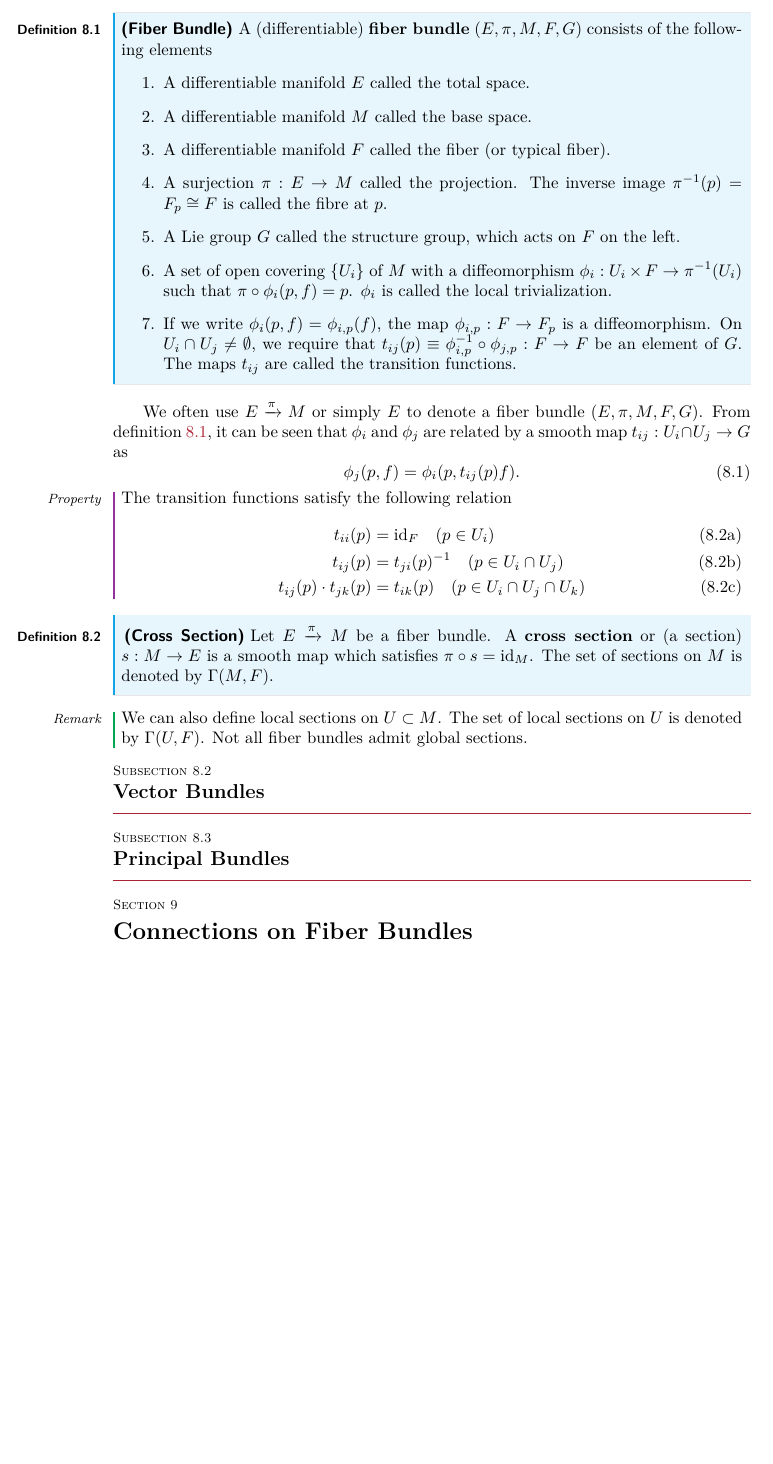
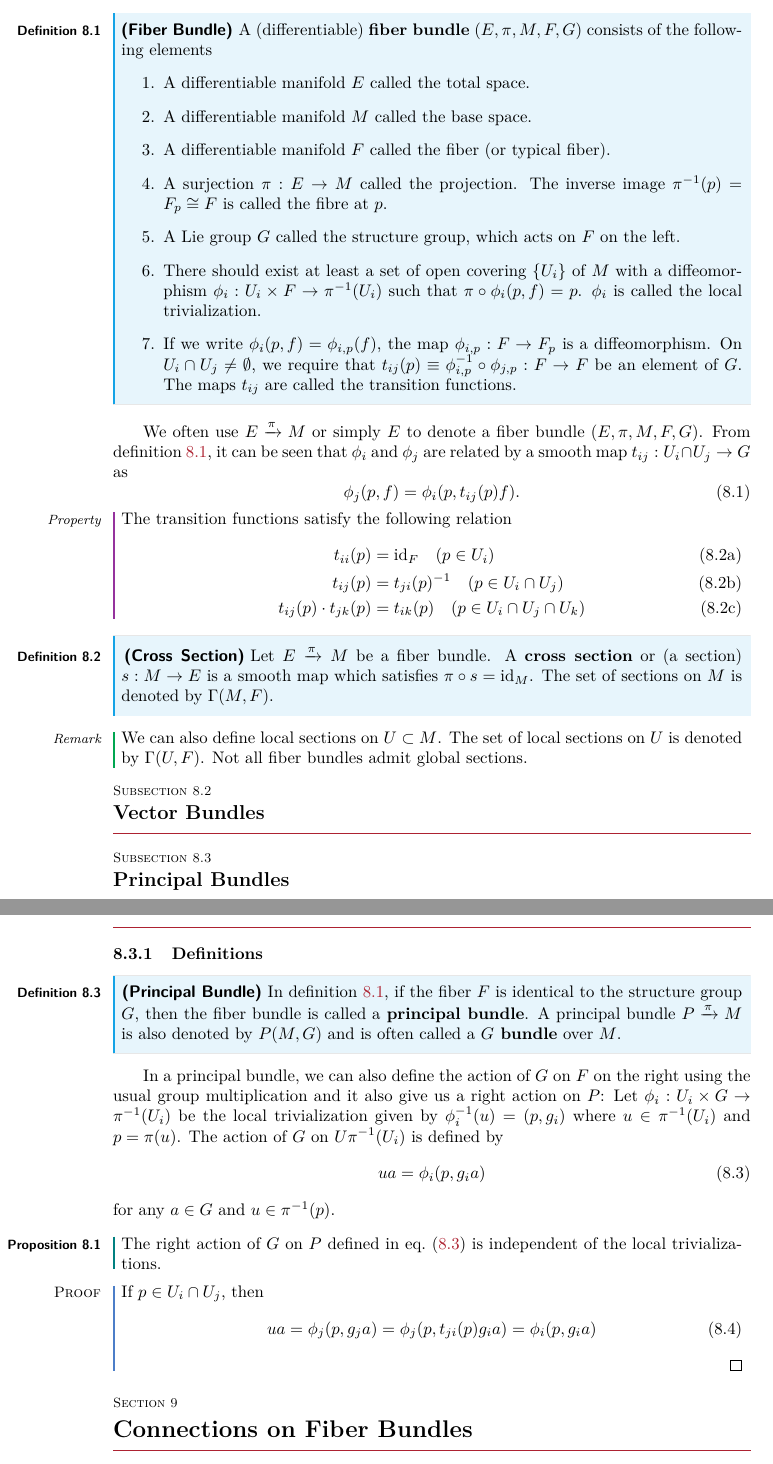
Before and after one commit to Zhou-Shangjie/Topology-and-Geometry, a LaTeX document (Topology and Geometry.tex): part of page 59 of 61 before the commit and two parts of pages 59 and 60 of 61 after it, the two joined at a grey line, cut so that both start at the same text, the shorter picture padded with empty space. Compiled offline with pdfLaTeX.

Commit message:
writing principal bundle

```diff
--- a/Topology and Geometry.tex
+++ b/Topology and Geometry.tex
@@ -2653,7 +2653,7 @@ The real dimension $2m$ is denoted by $\dim_\mathbb{R} M$ or simply $\dim M$.
         \item A surjection $\pi:E\to M$ called the projection.
               The inverse image $\pi^{-1}(p)=F_p\cong F$ is called the fibre at $p$.
         \item A Lie group $G$ called the structure group, which acts on $F$ on the left.
-        \item A set of open covering $\{U_i\}$ of $M$ with a diffeomorphism $\phi_i:U_i\times F\to\pi^{-1}(U_i)$ such that $\pi\circ\phi_i(p,f)=p$.
+        \item There should exist at least a set of open covering $\{U_i\}$ of $M$ with a diffeomorphism $\phi_i:U_i\times F\to\pi^{-1}(U_i)$ such that $\pi\circ\phi_i(p,f)=p$.
               $\phi_i$ is called the local trivialization.
         \item If we write $\phi_i(p,f)=\phi_{i,p}(f)$, the map $\phi_{i,p}:F\to F_p$ is a diffeomorphism.
               On $U_i\cap U_j\neq\emptyset$, we require that $t_{ij}(p)\equiv\phi^{-1}_{i,p}\circ\phi_{j,p}:F\to F$ be an element of $G$.
@@ -2692,6 +2692,29 @@ From \cref{def:fiberbundle}, it can be seen that $\phi_i$ and $\phi_j$ are relat
 
 
 \subsection{Principal Bundles}
+\subsubsection{Definitions}
+\begin{definition}[Principal Bundle]
+    In \cref{def:fiberbundle}, if the fiber $F$ is identical to the structure group $G$, then the fiber bundle is called a \textbf{principal bundle}.
+    A principal bundle $P\xrightarrow{\pi}M$ is also denoted by $P(M,G)$ and is often called a \textbf{$G$ bundle} over $M$.
+\end{definition}
+
+In a principal bundle, we can also define the action of $G$ on $F$ on the right using the usual group multiplication and it also give us a right action on $P$:
+Let $\phi_i:U_i\times G\to \pi^{-1}(U_i)$ be the local trivialization given by $\phi_i^{-1}(u)=(p,g_i)$ where $u\in\pi^{-1}(U_i)$ and $p=\pi(u)$.
+The action of $G$ on $U\pi^{-1}(U_i)$ is defined by
+\begin{equation}\label{eq:principalbundle_action1}
+    ua=\phi_i(p,g_i a)
+\end{equation}
+for any $a\in G$ and $u\in\pi^{-1}(p)$.
+\begin{proposition}
+    The right action of $G$ on $P$ defined in \cref{eq:principalbundle_action1} is independent of the local trivializations.
+\end{proposition}
+\begin{proof}
+    If $p\in U_i\cap U_j$, then
+    \begin{equation}
+        ua=\phi_j(p,g_j a)=\phi_{j}(p,t_{ji}(p)g_i a)=\phi_i(p,g_i a)
+    \end{equation}
+    %where we can verify that $t_{ji}(p)\equiv\phi_{i,p}^{-1}\circ\phi_{j,p}=g_j g_i^{-1}$
+\end{proof}
 
 
 
```
